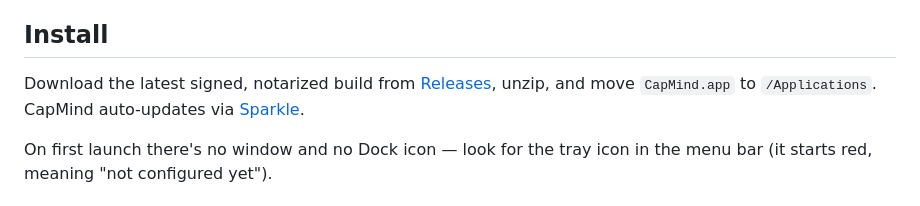
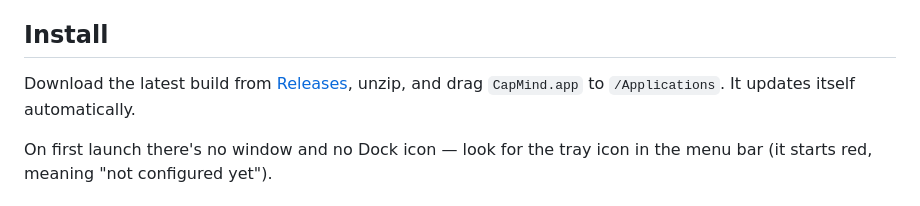
Before and after one commit to lardissone/cap-mind, a Markdown page: README.md, the part around the change. Drawn GitHub-style.

Commit message:
docs: shorten install instructions

```diff
--- a/README.md
+++ b/README.md
@@ -21,7 +21,7 @@ CapMind is write-only: it never lists, searches, or shows your existing MyMind o
 
 ## Install
 
-Download the latest signed, notarized build from [Releases](https://github.com/lardissone/cap-mind/releases), unzip, and move `CapMind.app` to `/Applications`. CapMind auto-updates via [Sparkle](https://sparkle-project.org/).
+Download the latest build from [Releases](https://github.com/lardissone/cap-mind/releases), unzip, and drag `CapMind.app` to `/Applications`. It updates itself automatically.
 
 On first launch there's no window and no Dock icon — look for the tray icon in the menu bar (it starts red, meaning "not configured yet").
 
```
